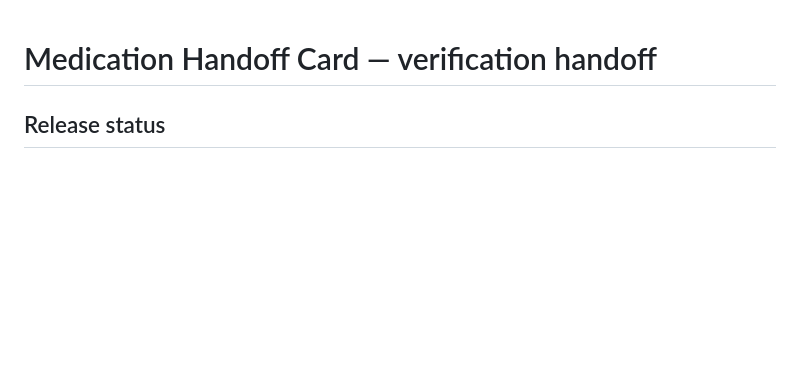
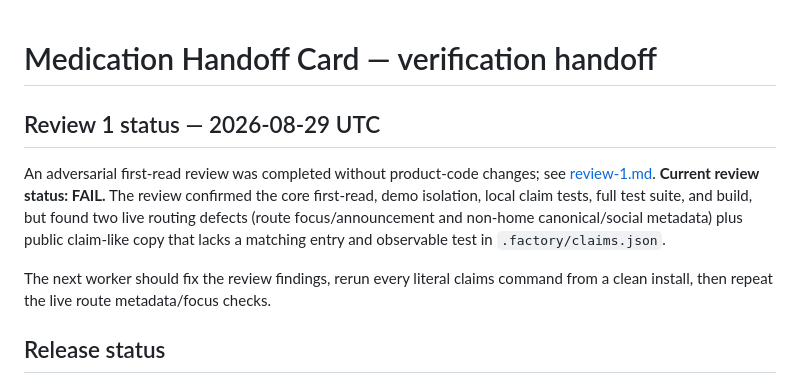
Before and after one commit to B-Divyesh/sf-medication-handoff-card, a Markdown page: .factory/handoff.md, the part around the change. Drawn GitHub-style; blank space fills up the shorter version.

Commit message:
docs: add adversarial first-read review

```diff
--- a/.factory/handoff.md
+++ b/.factory/handoff.md
@@ -1,4 +1,16 @@
 # Medication Handoff Card — verification handoff
+
+## Review 1 status — 2026-08-29 UTC
+
+An adversarial first-read review was completed without product-code changes;
+see [review-1.md](review-1.md). **Current review status: FAIL.** The review
+confirmed the core first-read, demo isolation, local claim tests, full test
+suite, and build, but found two live routing defects (route focus/announcement
+and non-home canonical/social metadata) plus public claim-like copy that lacks
+a matching entry and observable test in `.factory/claims.json`.
+
+The next worker should fix the review findings, rerun every literal claims
+command from a clean install, then repeat the live route metadata/focus checks.
 
 ## Release status
 
```
Also changed, not shown: .factory/review-1.md (added, +346 -0 lines).
